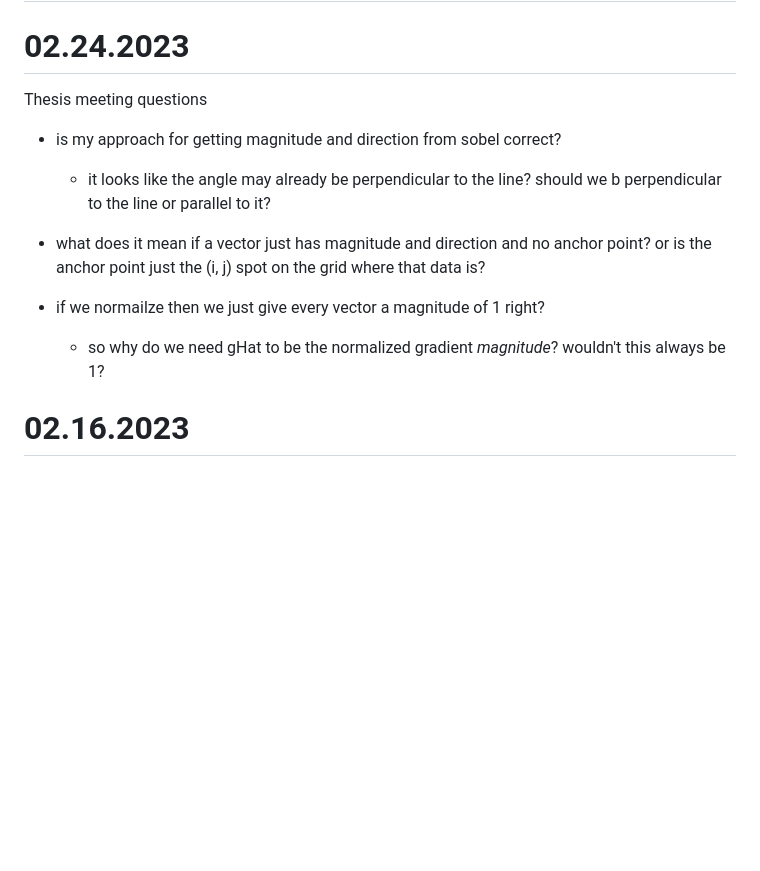
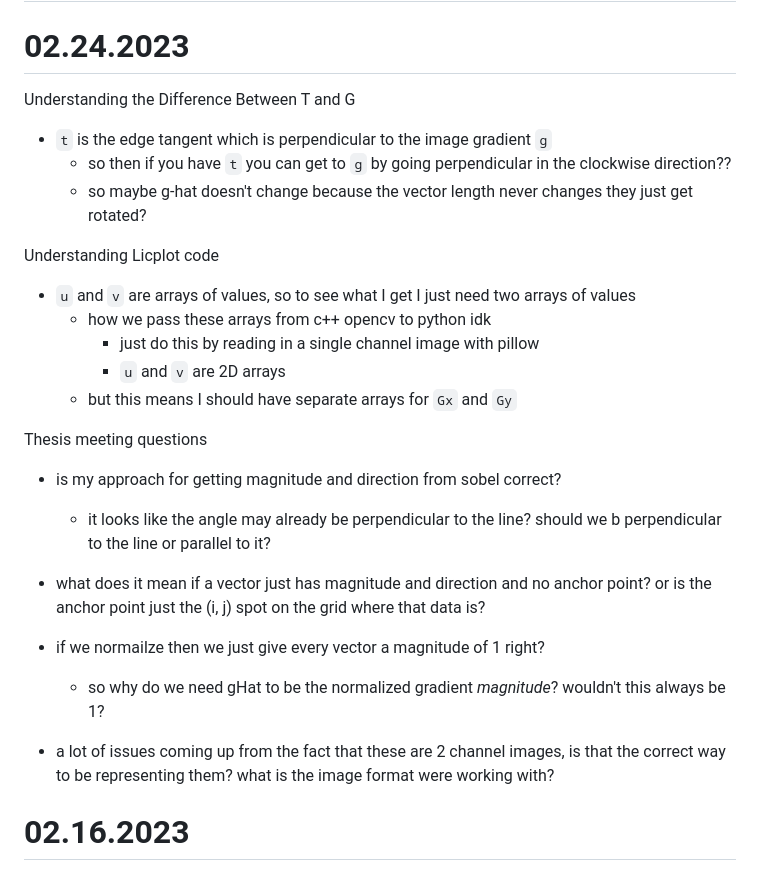
Before and after one commit to AriaKillebrewBruehl/senior-thesis, a Markdown page: thesis-blog.md, the part around the change. Drawn GitHub-style; blank space fills up the shorter version.

Commit message:
Thoughts about licplot code and representation of vectors

```diff
--- a/thesis-blog.md
+++ b/thesis-blog.md
@@ -3,6 +3,20 @@
 ## _Basically a place where I will dump all my thoughts about the process and my feelings about thesis-life_
 
 # 02.24.2023
+
+Understanding the Difference Between T and G
+
+- `t` is the edge tangent which is perpendicular to the image gradient `g`
+  - so then if you have `t` you can get to `g` by going perpendicular in the clockwise direction??
+  - so maybe g-hat doesn't change because the vector length never changes they just get rotated?
+
+Understanding Licplot code
+
+- `u` and `v` are arrays of values, so to see what I get I just need two arrays of values
+  - how we pass these arrays from c++ opencv to python idk
+    - just do this by reading in a single channel image with pillow
+    - `u` and `v` are 2D arrays
+  - but this means I should have separate arrays for `Gx` and `Gy`
 
 Thesis meeting questions
 
@@ -13,7 +27,10 @@ Thesis meeting questions
 - what does it mean if a vector just has magnitude and direction and no anchor point? or is the anchor point just the (i, j) spot on the grid where that data is?
 
 - if we normailze then we just give every vector a magnitude of 1 right?
+
   - so why do we need gHat to be the normalized gradient _magnitude_? wouldn't this always be 1?
+
+- a lot of issues coming up from the fact that these are 2 channel images, is that the correct way to be representing them? what is the image format were working with?
 
 # 02.16.2023
 
```
